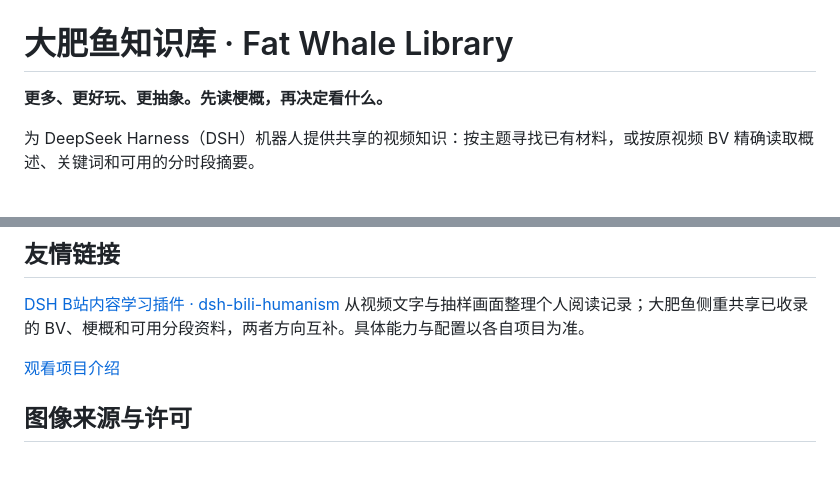
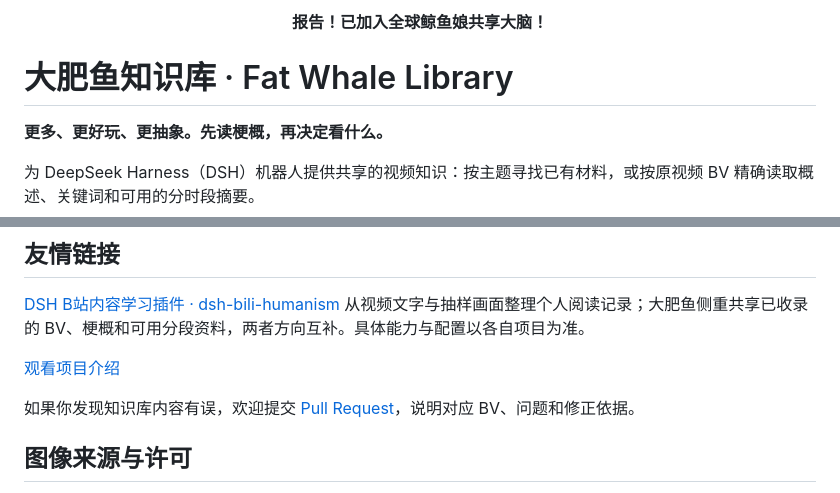
Before and after one commit to CleverWing/fat-whale-library, a Markdown page: README.md, 2 parts joined by grey strips. GitHub-like rendering; blank space fills up the shorter version.

```diff
--- a/README.md
+++ b/README.md
@@ -3,4 +3,5 @@
 </p>
+<p align="center"><strong>报告！已加入全球鲸鱼娘共享大脑！</strong></p>
 
 # 大肥鱼知识库 · Fat Whale Library
 
@@ -69,6 +70,8 @@ python scripts/package_release.py --output-dir release-output
 
 [观看项目介绍](https://www.bilibili.com/video/BV1fxni6XEwD/)
 
+如果你发现知识库内容有误，欢迎提交 [Pull Request](https://github.com/CleverWing/fat-whale-library/pulls)，说明对应 BV、问题和修正依据。
+
 ## 图像来源与许可
 
 鲸鱼娘形象沿用上善无形原角色、ZipZipPipe 二次设计及 ApprenTice 改编图；说明页敬礼图为基于该形象生成的派生图。保留 [图像署名与 CC BY-NC-SA 4.0 许可说明](docs/assets/THIRD_PARTY_NOTICES.md) 和 [来源视频](https://www.bilibili.com/video/BV1zXHe6nESu/)。本项目与 DeepSeek 或所链接社区项目不存在官方背书关系。
```
Also changed, not shown: other parts of README.md (+1 -1 lines).
